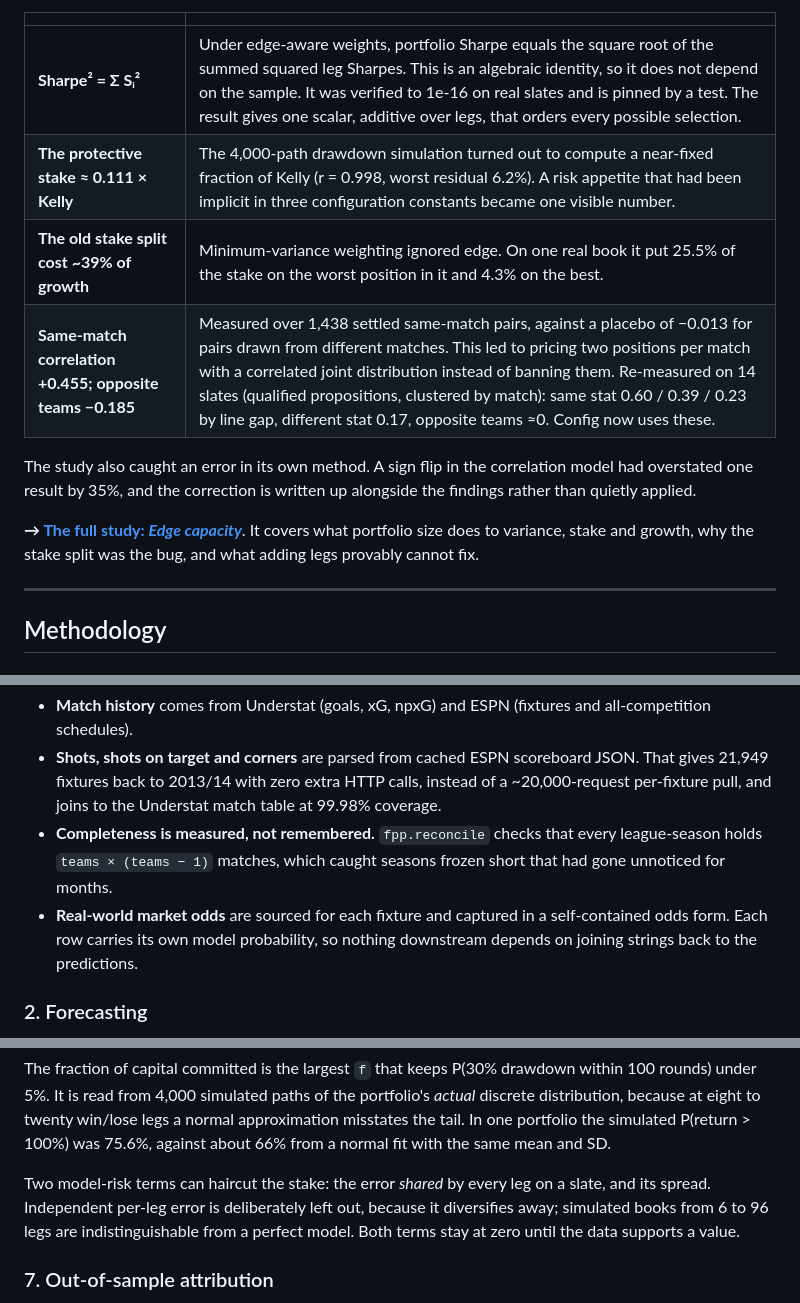
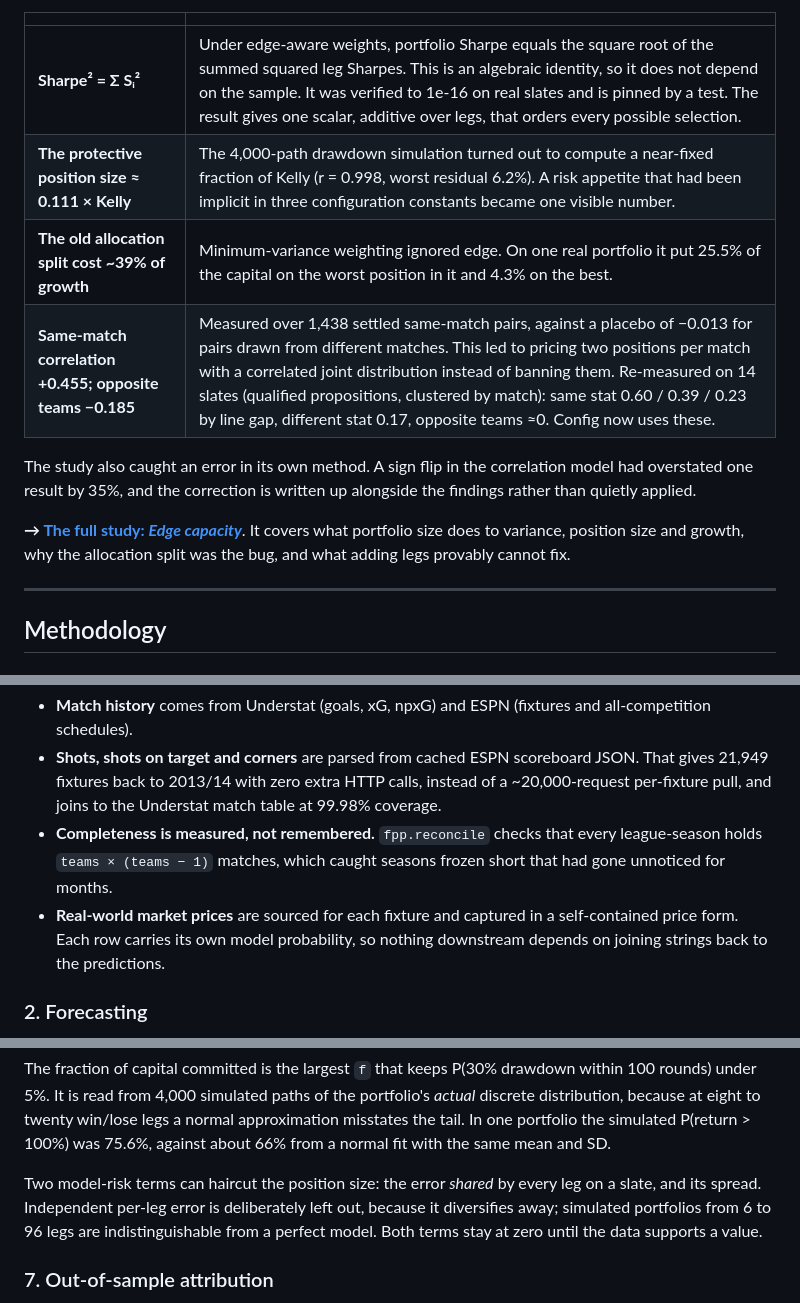
Before and after one commit to PKnott/proposition-portfolio, a Markdown page: README.md, 3 parts joined by grey strips. GitHub-like rendering.

Commit message:
README: describe prices and position sizes in neutral terms
Replace the remaining market-odds, stake and book wording with market
prices, position size, allocation and portfolio. File and product names
(odds_input workbook, Edge Book, staking.py) are unchanged.

Co-Authored-By: Claude Opus 5.5 <noreply@anthropic.com>

```diff
--- a/README.md
+++ b/README.md
@@ -77,8 +77,8 @@ neither too extreme nor too timid.
 | | |
 |---|---|
 | **Sharpe² = Σ Sᵢ²** | Under edge-aware weights, portfolio Sharpe equals the square root of the summed squared leg Sharpes. This is an algebraic identity, so it does not depend on the sample. It was verified to 1e-16 on real slates and is pinned by a test. The result gives one scalar, additive over legs, that orders every possible selection. |
-| **The protective stake ≈ 0.111 × Kelly** | The 4,000-path drawdown simulation turned out to compute a near-fixed fraction of Kelly (r = 0.998, worst residual 6.2%). A risk appetite that had been implicit in three configuration constants became one visible number. |
-| **The old stake split cost ~39% of growth** | Minimum-variance weighting ignored edge. On one real book it put 25.5% of the stake on the worst position in it and 4.3% on the best. |
+| **The protective position size ≈ 0.111 × Kelly** | The 4,000-path drawdown simulation turned out to compute a near-fixed fraction of Kelly (r = 0.998, worst residual 6.2%). A risk appetite that had been implicit in three configuration constants became one visible number. |
+| **The old allocation split cost ~39% of growth** | Minimum-variance weighting ignored edge. On one real portfolio it put 25.5% of the capital on the worst position in it and 4.3% on the best. |
 | **Same-match correlation +0.455; opposite teams −0.185** | Measured over 1,438 settled same-match pairs, against a placebo of −0.013 for pairs drawn from different matches. This led to pricing two positions per match with a correlated joint distribution instead of banning them. Re-measured on 14 slates (qualified propositions, clustered by match): same stat 0.60 / 0.39 / 0.23 by line gap, different stat 0.17, opposite teams ≈0. Config now uses these. |
 
 The study also caught an error in its own method. A sign flip in the correlation
@@ -86,7 +86,7 @@ model had overstated one result by 35%, and the correction is written up
 alongside the findings rather than quietly applied.
 
 **→ [The full study: *Edge capacity*](docs/edge-capacity.md)**. It covers what
-portfolio size does to variance, stake and growth, why the stake split was the
+portfolio size does to variance, position size and growth, why the allocation split was the
 bug, and what adding legs provably cannot fix.
 
 ---
@@ -104,8 +104,8 @@ bug, and what adding legs provably cannot fix.
 - **Completeness is measured, not remembered.** `fpp.reconcile` checks that every
   league-season holds `teams × (teams − 1)` matches, which caught seasons frozen
   short that had gone unnoticed for months.
-- **Real-world market odds** are sourced for each fixture and captured in a
-  self-contained odds form. Each row carries its own model probability, so
+- **Real-world market prices** are sourced for each fixture and captured in a
+  self-contained price form. Each row carries its own model probability, so
   nothing downstream depends on joining strings back to the predictions.
 
 ### 2. Forecasting
@@ -201,9 +201,9 @@ win/lose legs a normal approximation misstates the tail. In one portfolio the
 simulated P(return > 100%) was 75.6%, against about 66% from a normal fit with the
 same mean and SD.
 
-Two model-risk terms can haircut the stake: the error *shared* by every leg on a
+Two model-risk terms can haircut the position size: the error *shared* by every leg on a
 slate, and its spread. Independent per-leg error is deliberately left out, because
-it diversifies away; simulated books from 6 to 96 legs are indistinguishable from
+it diversifies away; simulated portfolios from 6 to 96 legs are indistinguishable from
 a perfect model. Both terms stay at zero until the data supports a value.
 
 ### 7. Out-of-sample attribution
```
Also changed, not shown: other parts of README.md (+4 -4 lines).
